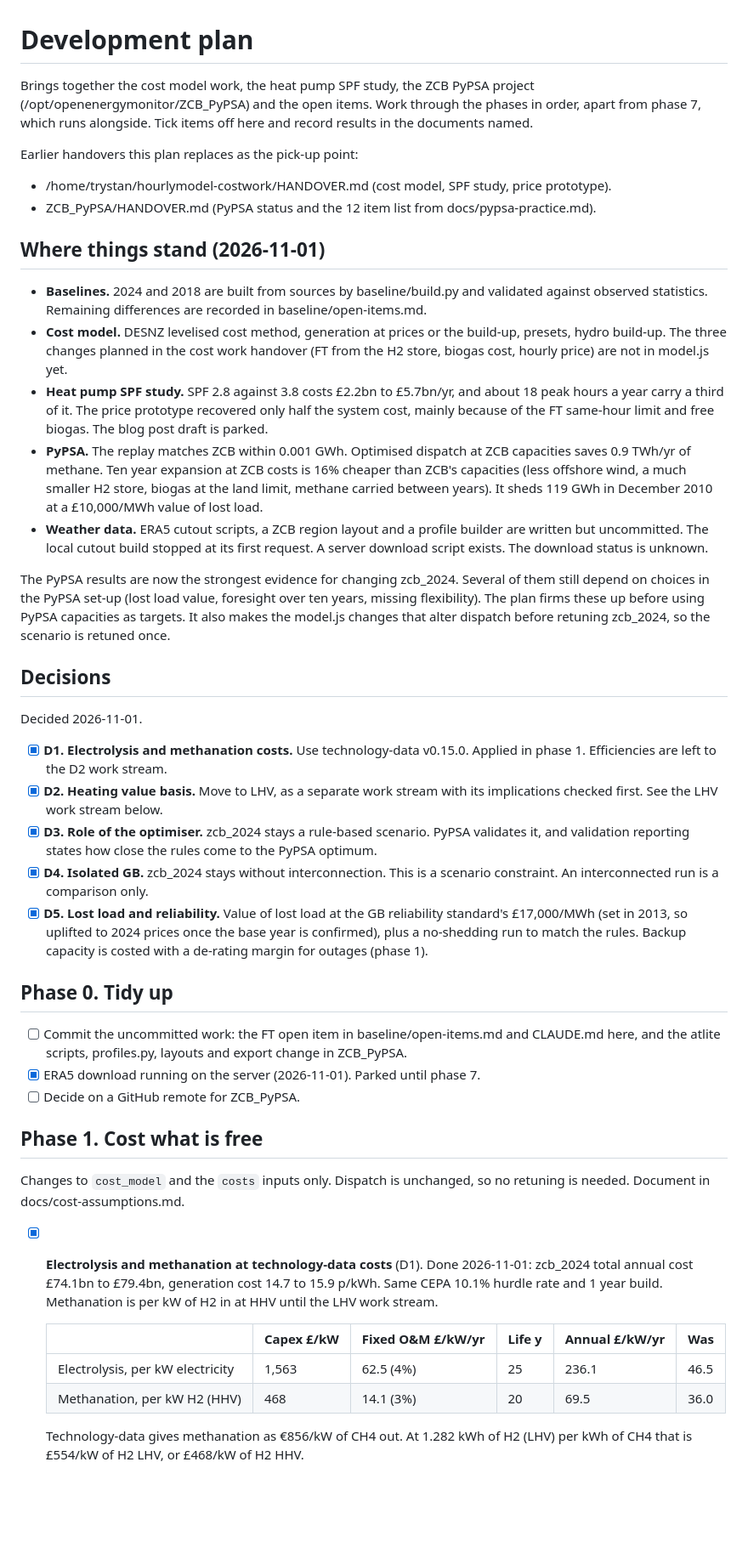
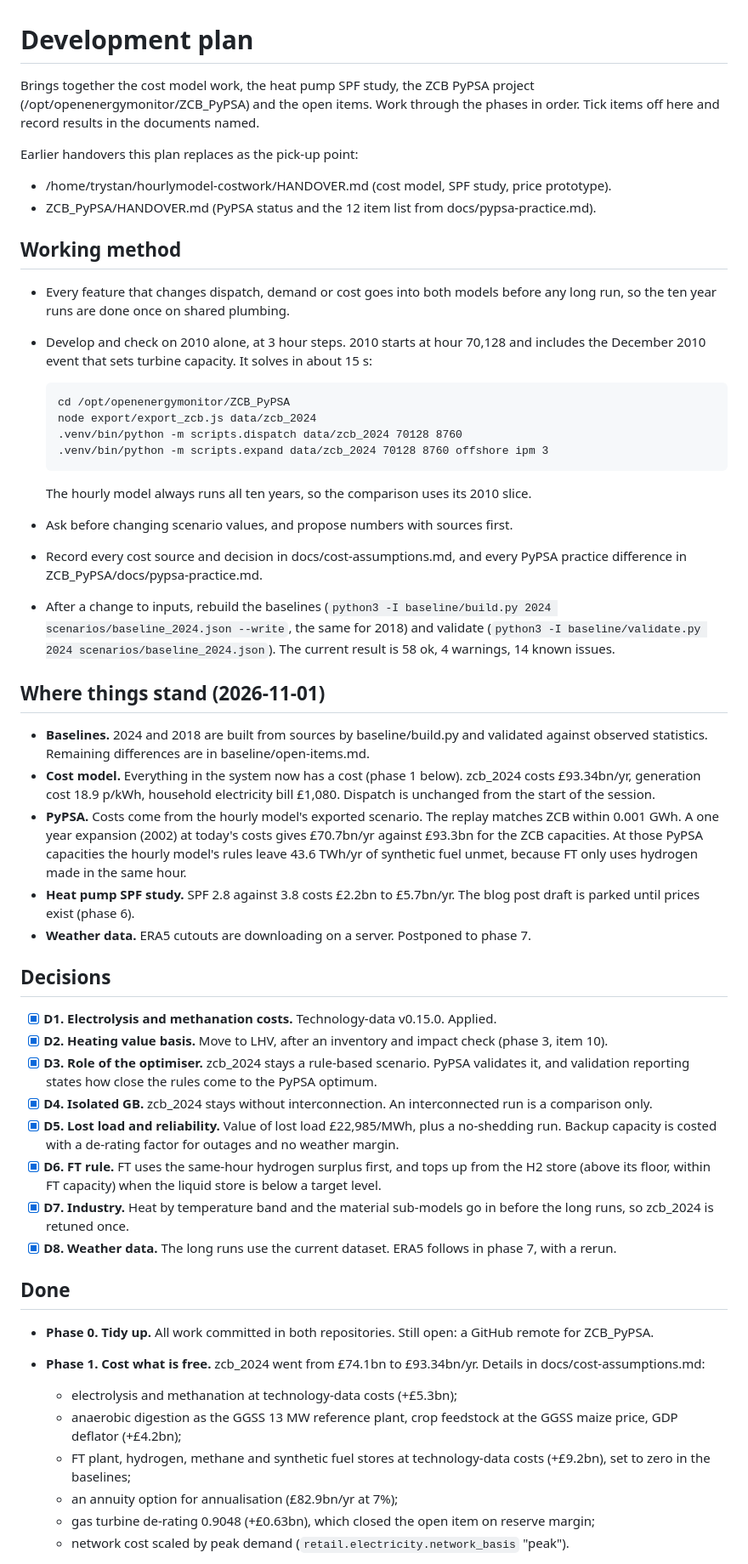
Before and after one commit to zerocarbonbritain/hourlymodel, a Markdown page: docs/development-plan.md, the part around one of its changes. Shown at 85% size. GitHub-like rendering; blank space fills up the shorter version.

````diff
--- a/docs/development-plan.md
+++ b/docs/development-plan.md
@@ -1,48 +1,56 @@
 # Development plan
 
-Brings together the cost model work, the heat pump SPF study, the ZCB PyPSA project (/opt/openenergymonitor/ZCB_PyPSA) and the open items. Work through the phases in order, apart from phase 7, which runs alongside. Tick items off here and record results in the documents named.
+Brings together the cost model work, the heat pump SPF study, the ZCB PyPSA project (/opt/openenergymonitor/ZCB_PyPSA) and the open items. Work through the phases in order. Tick items off here and record results in the documents named.
 
 Earlier handovers this plan replaces as the pick-up point:
 
 - /home/trystan/hourlymodel-costwork/HANDOVER.md (cost model, SPF study, price prototype).
 - ZCB_PyPSA/HANDOVER.md (PyPSA status and the 12 item list from docs/pypsa-practice.md).
 
+## Working method
+
+- Every feature that changes dispatch, demand or cost goes into both models before any long run, so the ten year runs are done once on shared plumbing.
+- Develop and check on 2010 alone, at 3 hour steps. 2010 starts at hour 70,128 and includes the December 2010 event that sets turbine capacity. It solves in about 15 s:
+
+  ```
+  cd /opt/openenergymonitor/ZCB_PyPSA
+  node export/export_zcb.js data/zcb_2024
+  .venv/bin/python -m scripts.dispatch data/zcb_2024 70128 8760
+  .venv/bin/python -m scripts.expand data/zcb_2024 70128 8760 offshore ipm 3
+  ```
+
+  The hourly model always runs all ten years, so the comparison uses its 2010 slice.
+- Ask before changing scenario values, and propose numbers with sources first.
+- Record every cost source and decision in docs/cost-assumptions.md, and every PyPSA practice difference in ZCB_PyPSA/docs/pypsa-practice.md.
+- After a change to inputs, rebuild the baselines (`python3 -I baseline/build.py 2024 scenarios/baseline_2024.json --write`, the same for 2018) and validate (`python3 -I baseline/validate.py 2024 scenarios/baseline_2024.json`). The current result is 58 ok, 4 warnings, 14 known issues.
+
 ## Where things stand (2026-11-01)
 
-- **Baselines.** 2024 and 2018 are built from sources by baseline/build.py and validated against observed statistics. Remaining differences are recorded in baseline/open-items.md.
-- **Cost model.** DESNZ levelised cost method, generation at prices or the build-up, presets, hydro build-up. The three changes planned in the cost work handover (FT from the H2 store, biogas cost, hourly price) are not in model.js yet.
-- **Heat pump SPF study.** SPF 2.8 against 3.8 costs £2.2bn to £5.7bn/yr, and about 18 peak hours a year carry a third of it. The price prototype recovered only half the system cost, mainly because of the FT same-hour limit and free biogas. The blog post draft is parked.
-- **PyPSA.** The replay matches ZCB within 0.001 GWh. Optimised dispatch at ZCB capacities saves 0.9 TWh/yr of methane. Ten year expansion at ZCB costs is 16% cheaper than ZCB's capacities (less offshore wind, a much smaller H2 store, biogas at the land limit, methane carried between years). It sheds 119 GWh in December 2010 at a £10,000/MWh value of lost load.
-- **Weather data.** ERA5 cutout scripts, a ZCB region layout and a profile builder are written but uncommitted. The local cutout build stopped at its first request. A server download script exists. The download status is unknown.
-
-The PyPSA results are now the strongest evidence for changing zcb_2024. Several of them still depend on choices in the PyPSA set-up (lost load value, foresight over ten years, missing flexibility). The plan firms these up before using PyPSA capacities as targets. It also makes the model.js changes that alter dispatch before retuning zcb_2024, so the scenario is retuned once.
+- **Baselines.** 2024 and 2018 are built from sources by baseline/build.py and validated against observed statistics. Remaining differences are in baseline/open-items.md.
+- **Cost model.** Everything in the system now has a cost (phase 1 below). zcb_2024 costs £93.34bn/yr, generation cost 18.9 p/kWh, household electricity bill £1,080. Dispatch is unchanged from the start of the session.
+- **PyPSA.** Costs come from the hourly model's exported scenario. The replay matches ZCB within 0.001 GWh. A one year expansion (2002) at today's costs gives £70.7bn/yr against £93.3bn for the ZCB capacities. At those PyPSA capacities the hourly model's rules leave 43.6 TWh/yr of synthetic fuel unmet, because FT only uses hydrogen made in the same hour.
+- **Heat pump SPF study.** SPF 2.8 against 3.8 costs £2.2bn to £5.7bn/yr. The blog post draft is parked until prices exist (phase 6).
+- **Weather data.** ERA5 cutouts are downloading on a server. Postponed to phase 7.
 
 ## Decisions
 
-Decided 2026-11-01.
+- [x] **D1. Electrolysis and methanation costs.** Technology-data v0.15.0. Applied.
+- [x] **D2. Heating value basis.** Move to LHV, after an inventory and impact check (phase 3, item 10).
+- [x] **D3. Role of the optimiser.** zcb_2024 stays a rule-based scenario. PyPSA validates it, and validation reporting states how close the rules come to the PyPSA optimum.
+- [x] **D4. Isolated GB.** zcb_2024 stays without interconnection. An interconnected run is a comparison only.
+- [x] **D5. Lost load and reliability.** Value of lost load £22,985/MWh, plus a no-shedding run. Backup capacity is costed with a de-rating factor for outages and no weather margin.
+- [x] **D6. FT rule.** FT uses the same-hour hydrogen surplus first, and tops up from the H2 store (above its floor, within FT capacity) when the liquid store is below a target level.
+- [x] **D7. Industry.** Heat by temperature band and the material sub-models go in before the long runs, so zcb_2024 is retuned once.
+- [x] **D8. Weather data.** The long runs use the current dataset. ERA5 follows in phase 7, with a rerun.
 
-- [x] **D1. Electrolysis and methanation costs.** Use technology-data v0.15.0. Applied in phase 1. Efficiencies are left to the D2 work stream.
-- [x] **D2. Heating value basis.** Move to LHV, as a separate work stream with its implications checked first. See the LHV work stream below.
-- [x] **D3. Role of the optimiser.** zcb_2024 stays a rule-based scenario. PyPSA validates it, and validation reporting states how close the rules come to the PyPSA optimum.
-- [x] **D4. Isolated GB.** zcb_2024 stays without interconnection. This is a scenario constraint. An interconnected run is a comparison only.
-- [x] **D5. Lost load and reliability.** Value of lost load at the GB reliability standard's £17,000/MWh (set in 2013, so uplifted to 2024 prices once the base year is confirmed), plus a no-shedding run to match the rules. Backup capacity is costed with a de-rating margin for outages (phase 1).
+## Done
 
-## Phase 0. Tidy up
+- **Phase 0. Tidy up.** All work committed in both repositories. Still open: a GitHub remote for ZCB_PyPSA.
+- **Phase 1. Cost what is free.** zcb_2024 went from £74.1bn to £93.34bn/yr. Details in docs/cost-assumptions.md:
+  - electrolysis and methanation at technology-data costs (+£5.3bn);
+  - anaerobic digestion as the GGSS 13 MW reference plant, crop feedstock at the GGSS maize price, GDP deflator (+£4.2bn);
+  - FT plant, hydrogen, methane and synthetic fuel stores at technology-data costs (+£9.2bn), set to zero in the baselines;
+  - an annuity option for annualisation (£82.9bn/yr at 7%);
+  - gas turbine de-rating 0.9048 (+£0.63bn), which closed the open item on reserve margin;
+  - network cost scaled by peak demand (`retail.electricity.network_basis` "peak").
 
-- [ ] Commit the uncommitted work: the FT open item in baseline/open-items.md and CLAUDE.md here, and the atlite scripts, profiles.py, layouts and export change in ZCB_PyPSA.
-- [x] ERA5 download running on the server (2026-11-01). Parked until phase 7.
-- [ ] Decide on a GitHub remote for ZCB_PyPSA.
-
-## Phase 1. Cost what is free
-
-Changes to `cost_model` and the `costs` inputs only. Dispatch is unchanged, so no retuning is needed. Document in docs/cost-assumptions.md.
-
-- [x] **Electrolysis and methanation at technology-data costs** (D1). Done 2026-11-01: zcb_2024 total annual cost £74.1bn to £79.4bn, generation cost 14.7 to 15.9 p/kWh. Same CEPA 10.1% hurdle rate and 1 year build. Methanation is per kW of H2 in at HHV until the LHV work stream.
-
-  | | Capex £/kW | Fixed O&M £/kW/yr | Life y | Annual £/kW/yr | Was |
-  |---|---|---|---|---|---|
-  | Electrolysis, per kW electricity | 1,563 | 62.5 (4%) | 25 | 236.1 | 46.5 |
-  | Methanation, per kW H2 (HHV) | 468 | 14.1 (3%) | 20 | 69.5 | 36.0 |
-
-  Technology-data gives methanation as €856/kW of CH4 out. At 1.282 kWh of H2 (LHV) per kWh of CH4 that is £554/kW of H2 LHV, or £468/kW of H2 HHV.
-
````
Also changed, not shown: other parts of docs/development-plan.md (+50 -67 lines), 1 other file.
